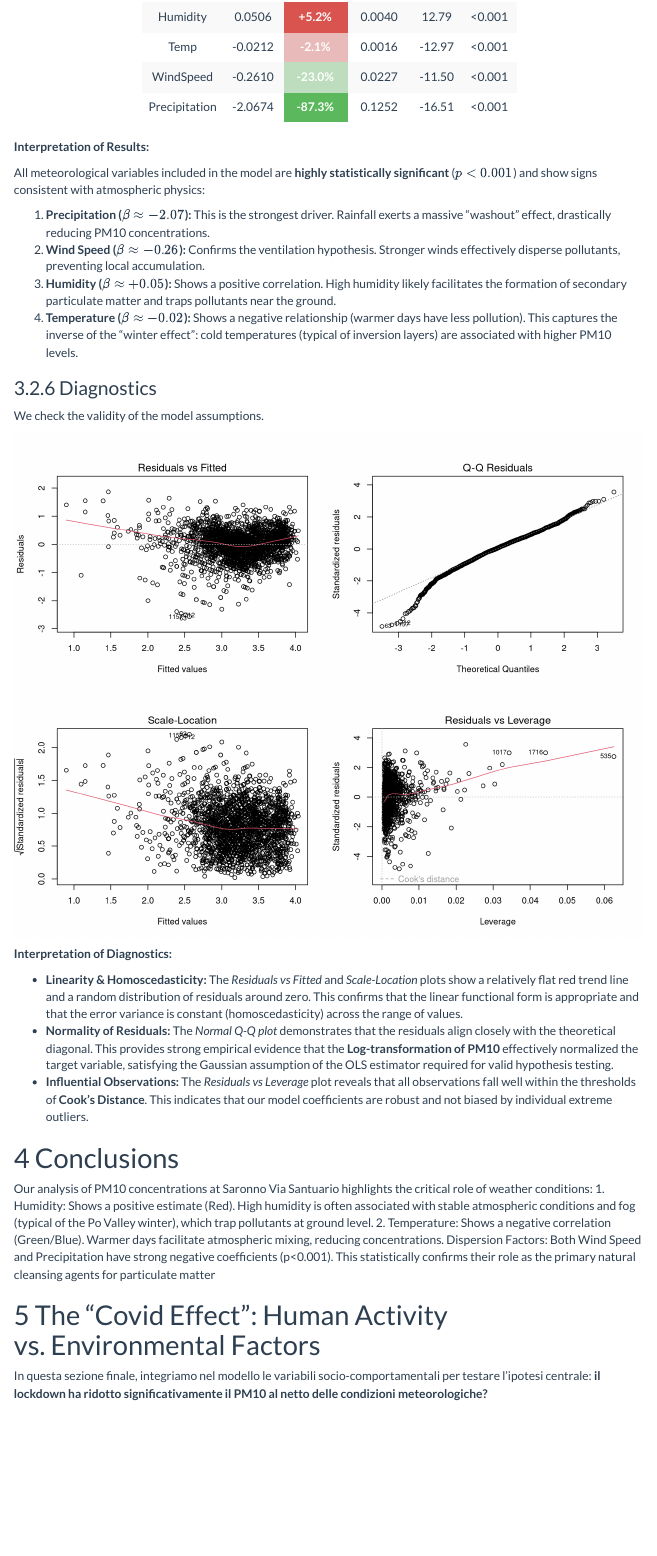
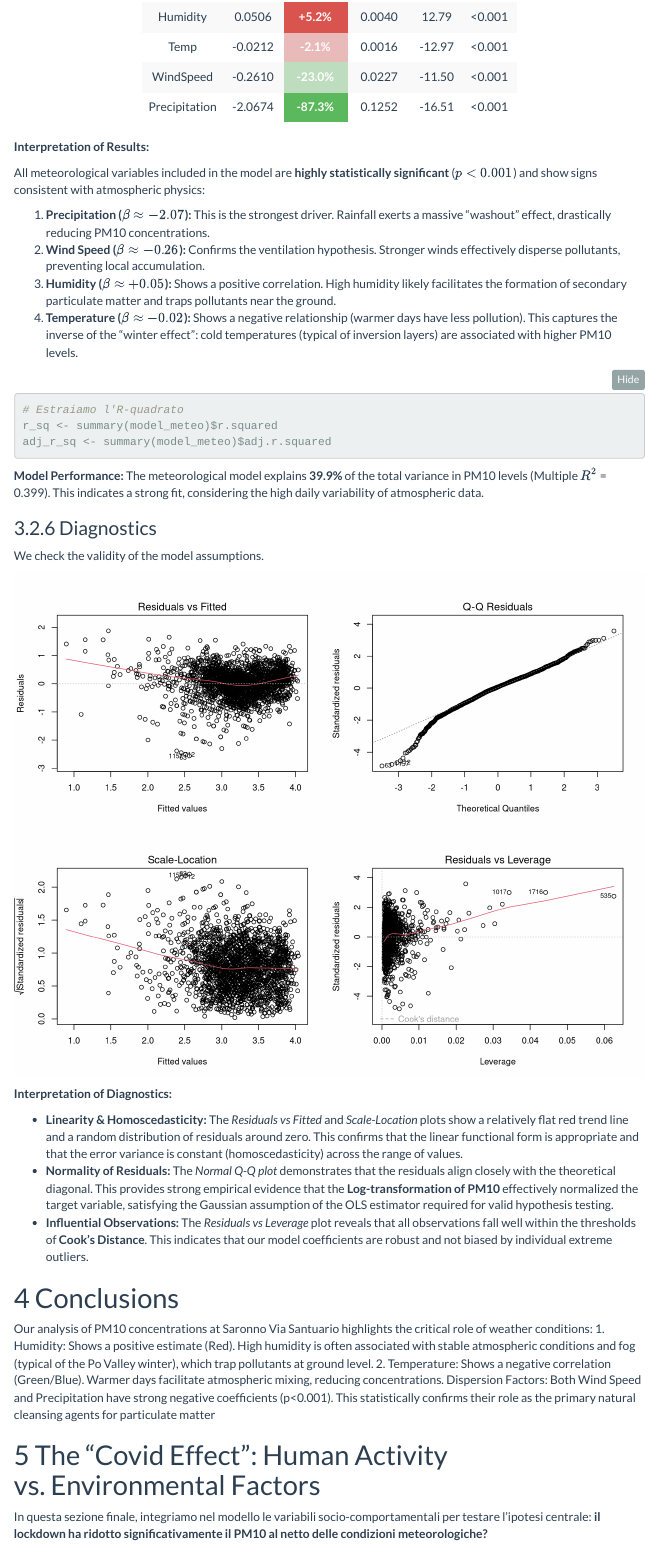
Before and after one commit to michele-bisignano/Agrimonia-Air-Quality-Regression, an R Markdown document (report/GLuna_Report.Rmd): the page in a window 1100 px wide, from 5610 px down. Rendered offline with R 4.5, knitr and Pandoc, with nearby package versions; menus at the side of the page are left out.

Commit message:
Aggiunta r quadro

````diff
--- a/report/GLuna_Report.Rmd
+++ b/report/GLuna_Report.Rmd
@@ -206,6 +206,16 @@ All meteorological variables included in the model are **highly statistically si
 3.  **Humidity ($\beta \approx +0.05$):** Shows a positive correlation. High humidity likely facilitates the formation of secondary particulate matter and traps pollutants near the ground.
 4.  **Temperature ($\beta \approx -0.02$):** Shows a negative relationship (warmer days have less pollution). This captures the inverse of the "winter effect": cold temperatures (typical of inversion layers) are associated with higher PM10 levels.
 
+```{r model_performance}
+# Estraiamo l'R-quadrato
+r_sq <- summary(model_meteo)$r.squared
+adj_r_sq <- summary(model_meteo)$adj.r.squared
+```
+
+**Model Performance:**
+The meteorological model explains **`r round(r_sq * 100, 1)`%** of the total variance in PM10 levels (Multiple $R^2$ = `r round(r_sq, 3)`). This indicates a strong fit, considering the high daily variability of atmospheric data.
+
+
 ### Diagnostics
 
 We check the validity of the model assumptions.
````
Also changed, not shown: 1 other file.
